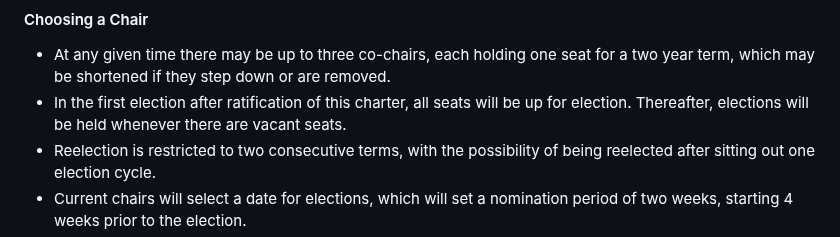
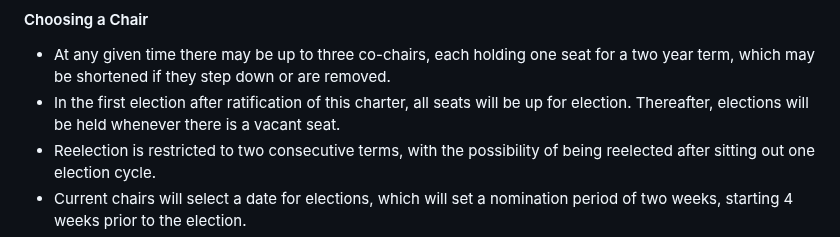
Before and after one commit to w3c-cg/solid, a Markdown page: charter/2023-09-01.md, the part around the change. Drawn GitHub-style.

Commit message:
Update charter/2023-09-01.md
Co-authored-by: Ted Thibodeau Jr <tthibodeau@openlinksw.com>

```diff
--- a/charter/2023-09-01.md
+++ b/charter/2023-09-01.md
@@ -164,7 +164,7 @@ An affiliation MAY submit one ballot that ranks candidates in their preferred or
 #### Choosing a Chair
 
 * At any given time there may be up to three co-chairs, each holding one seat for a two year term, which may be shortened if they step down or are removed.
-* In the first election after ratification of this charter, all seats will be up for election. Thereafter, elections will be held whenever there are vacant seats.
+* In the first election after ratification of this charter, all seats will be up for election. Thereafter, elections will be held whenever there is a vacant seat.
 * Reelection is restricted to two consecutive terms, with the possibility of being reelected after sitting out one election cycle.
 * Current chairs will select a date for elections, which will set a nomination period of two weeks, starting 4 weeks prior to the election.
 * For an individual to run for election, they must self-nominate and make a statement regarding their background and why they are running, on the group mailing list.
```
